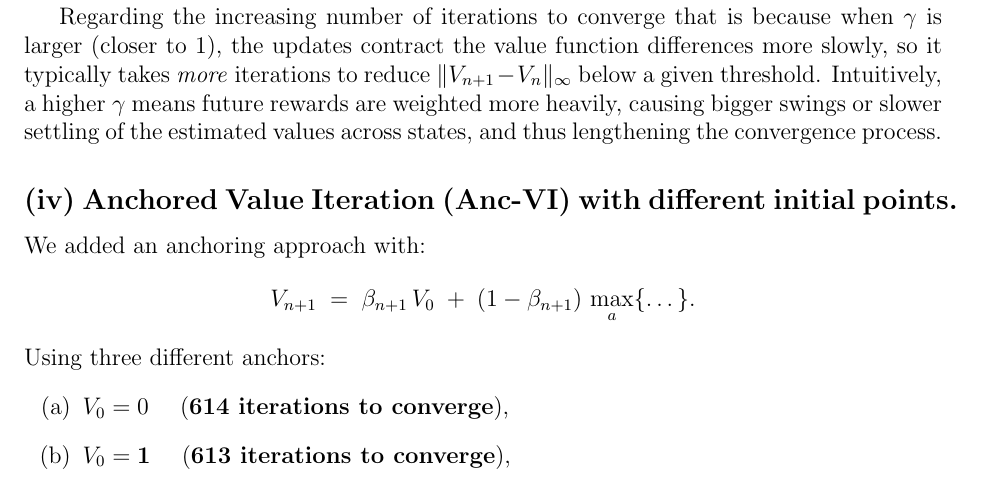
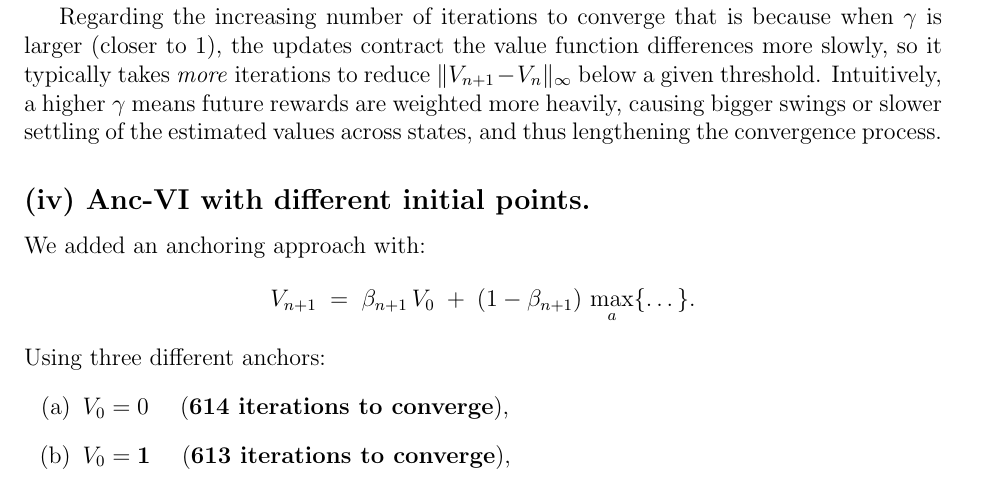
Before and after one commit to davide-marchi/Online-and-Reinforcement-Learning, a LaTeX problem sheet (Home assignment 2/OReL HA2 Davide Marchi.tex, which reads Home assignment 2/4.tex): part of page 7 of 7, cut so that both start at the same text. Compiled offline with pdfLaTeX.

```diff
--- a/Home assignment 2/4.tex
+++ b/Home assignment 2/4.tex
@@ -81,7 +81,7 @@
 Regarding the increasing number of iterations to converge that is because when \(\gamma\) is larger (closer to 1), the updates contract the value function differences more slowly, so it typically takes \emph{more} iterations to reduce \( \|V_{n+1} - V_n\|_{\infty} \) below a given threshold. Intuitively, a higher \(\gamma\) means future rewards are weighted more heavily, causing bigger swings or slower settling of the estimated values across states, and thus lengthening the convergence process.
 
 
-\subsection*{(iv) Anchored Value Iteration (Anc-VI) with different initial points.}
+\subsection*{(iv) Anc-VI with different initial points.}
 
 \noindent
 We added an anchoring approach with:
```
Also changed, not shown: Home assignment 2/OReL HA2 Davide Marchi.pdf, 5 other files.
